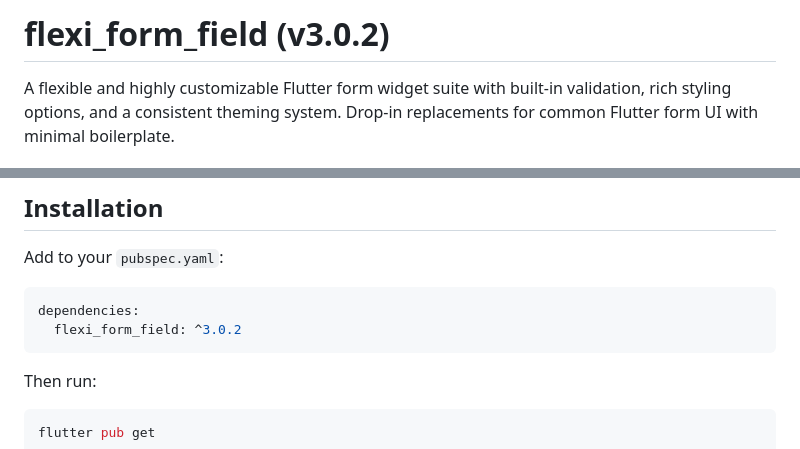
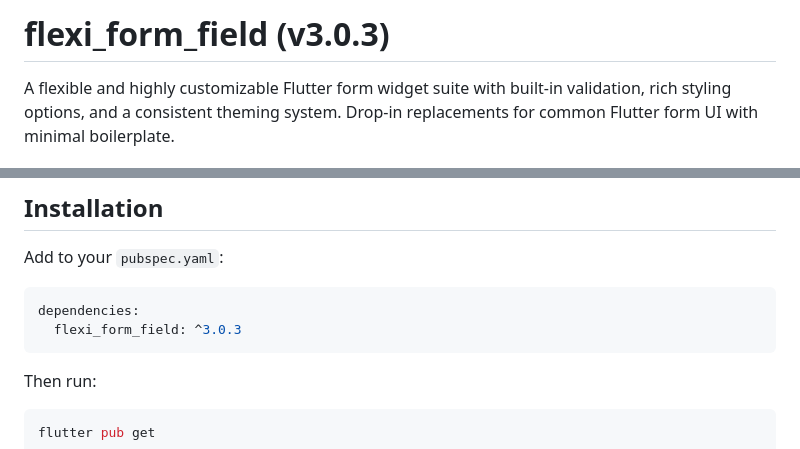
Before and after one commit to manojprajapati1999/flexi_form_field, a Markdown page: README.md, 2 parts joined by grey strips. Drawn GitHub-style.

Commit message:
Bump version from 3.0.2 to 3.0.3 in README

````diff
--- a/README.md
+++ b/README.md
@@ -1,4 +1,4 @@
-# flexi_form_field (v3.0.2)
+# flexi_form_field (v3.0.3)
 
 A flexible and highly customizable Flutter form widget suite with built-in validation, rich styling options, and a consistent theming system. Drop-in replacements for common Flutter form UI with minimal boilerplate.
 
@@ -46,7 +46,7 @@ Add to your `pubspec.yaml`:
 
 ```yaml
 dependencies:
-  flexi_form_field: ^3.0.2
+  flexi_form_field: ^3.0.3
 ```
 
 Then run:
````
